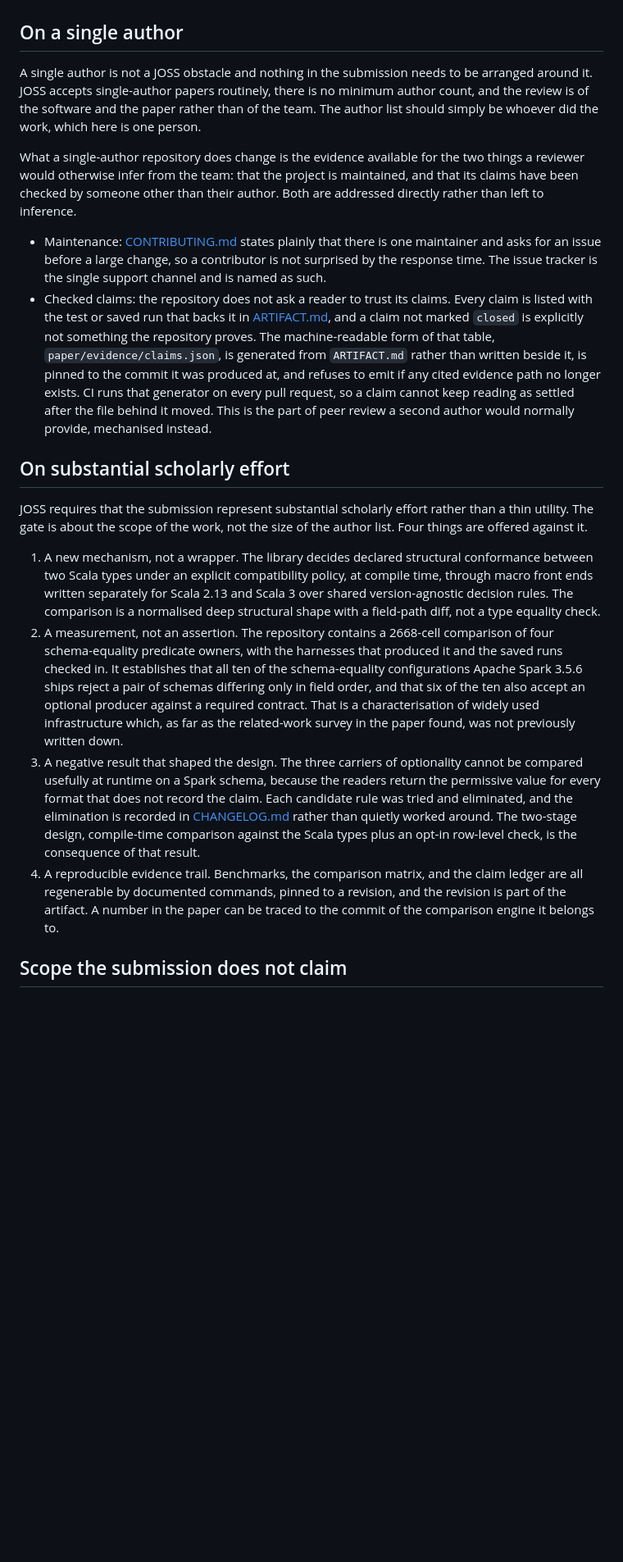
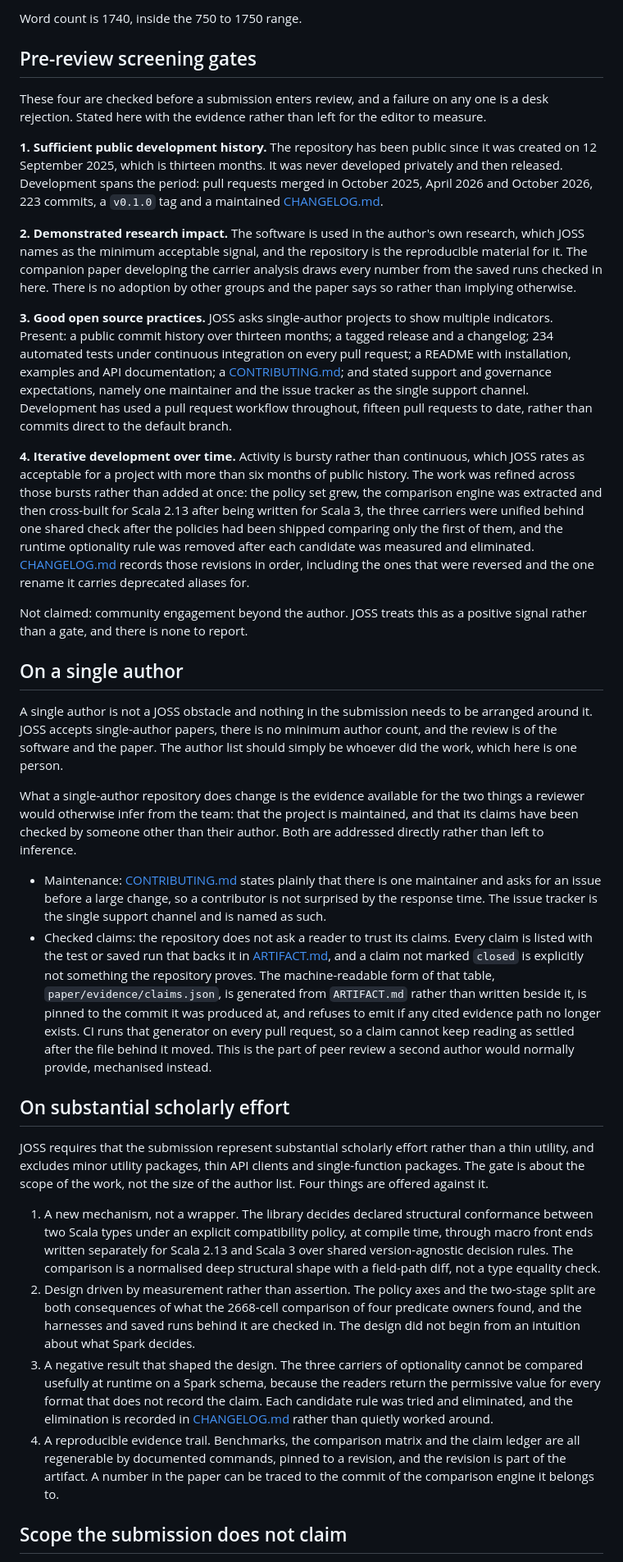
Before and after one commit to vim89/compile-time-data-contracts, a Markdown page: joss/SUBMISSION.md, the part around one of its changes. Shown at 82% size. Drawn GitHub-style; blank space fills up the shorter version.

Commit message:
docs: map the joss screening gates to evidence

```diff
--- a/joss/SUBMISSION.md
+++ b/joss/SUBMISSION.md
@@ -28,55 +44,90 @@ this file is the case for it.
+Word count is 1740, inside the 750 to 1750 range.
+
+## Pre-review screening gates
+
+These four are checked before a submission enters review, and a failure on any one is a desk
+rejection. Stated here with the evidence rather than left for the editor to measure.
+
+**1. Sufficient public development history.** The repository has been public since it was
+created on 12 September 2025, which is thirteen months. It was never developed privately and
+then released. Development spans the period: pull requests merged in October 2025, April 2026
+and October 2026, 223 commits, a `v0.1.0` tag and a maintained [CHANGELOG.md](../CHANGELOG.md).
+
+**2. Demonstrated research impact.** The software is used in the author's own research, which
+JOSS names as the minimum acceptable signal, and the repository is the reproducible material for
+it. The companion paper developing the carrier analysis draws every number from the saved runs
+checked in here. There is no adoption by other groups and the paper says so rather than
+implying otherwise.
+
+**3. Good open source practices.** JOSS asks single-author projects to show multiple indicators.
+Present: a public commit history over thirteen months; a tagged release and a changelog;
+234 automated tests under continuous integration on every pull request; a README with
+installation, examples and API documentation; a [CONTRIBUTING.md](../CONTRIBUTING.md); and
+stated support and governance expectations, namely one maintainer and the issue tracker as the
+single support channel. Development has used a pull request workflow throughout, fifteen pull
+requests to date, rather than commits direct to the default branch.
+
+**4. Iterative development over time.** Activity is bursty rather than continuous, which JOSS
+rates as acceptable for a project with more than six months of public history. The work was
+refined across those bursts rather than added at once: the policy set grew, the comparison
+engine was extracted and then cross-built for Scala 2.13 after being written for Scala 3, the
+three carriers were unified behind one shared check after the policies had been shipped
+comparing only the first of them, and the runtime optionality rule was removed after each
+candidate was measured and eliminated. [CHANGELOG.md](../CHANGELOG.md) records those revisions
+in order, including the ones that were reversed and the one rename it carries deprecated
+aliases for.
+
+Not claimed: community engagement beyond the author. JOSS treats this as a positive signal
+rather than a gate, and there is none to report.
 
 ## On a single author
 
 A single author is not a JOSS obstacle and nothing in the submission needs to be arranged
-around it. JOSS accepts single-author papers routinely, there is no minimum author count, and
-the review is of the software and the paper rather than of the team. The author list should
-simply be whoever did the work, which here is one person.
+around it. JOSS accepts single-author papers, there is no minimum author count, and the review
+is of the software and the paper. The author list should simply be whoever did the work, which
+here is one person.
 
 What a single-author repository does change is the evidence available for the two things a
 reviewer would otherwise infer from the team: that the project is maintained, and that its
-claims have been checked by someone other than their author. Both are addressed directly
-rather than left to inference.
+claims have been checked by someone other than their author. Both are addressed directly rather
+than left to inference.
 
 - Maintenance: [CONTRIBUTING.md](../CONTRIBUTING.md) states plainly that there is one
   maintainer and asks for an issue before a large change, so a contributor is not surprised by
   the response time. The issue tracker is the single support channel and is named as such.
 - Checked claims: the repository does not ask a reader to trust its claims. Every claim is
-  listed with the test or saved run that backs it in [ARTIFACT.md](../ARTIFACT.md), and a
-  claim not marked `closed` is explicitly not something the repository proves. The
-  machine-readable form of that table, `paper/evidence/claims.json`, is generated from
-  `ARTIFACT.md` rather than written beside it, is pinned to the commit it was produced at, and
-  refuses to emit if any cited evidence path no longer exists. CI runs that generator on every
-  pull request, so a claim cannot keep reading as settled after the file behind it moved. This
-  is the part of peer review a second author would normally provide, mechanised instead.
+  listed with the test or saved run that backs it in [ARTIFACT.md](../ARTIFACT.md), and a claim
+  not marked `closed` is explicitly not something the repository proves. The machine-readable
+  form of that table, `paper/evidence/claims.json`, is generated from `ARTIFACT.md` rather than
+  written beside it, is pinned to the commit it was produced at, and refuses to emit if any
+  cited evidence path no longer exists. CI runs that generator on every pull request, so a claim
+  cannot keep reading as settled after the file behind it moved. This is the part of peer review
+  a second author would normally provide, mechanised instead.
 
 ## On substantial scholarly effort
 
 JOSS requires that the submission represent substantial scholarly effort rather than a thin
-utility. The gate is about the scope of the work, not the size of the author list. Four things
-are offered against it.
+utility, and excludes minor utility packages, thin API clients and single-function packages. The
+gate is about the scope of the work, not the size of the author list. Four things are offered
+against it.
 
-1. A new mechanism, not a wrapper. The library decides declared structural conformance
-   between two Scala types under an explicit compatibility policy, at compile time, through
-   macro front ends written separately for Scala 2.13 and Scala 3 over shared version-agnostic
-   decision rules. The comparison is a normalised deep structural shape with a field-path diff,
-   not a type equality check.
-2. A measurement, not an assertion. The repository contains a 2668-cell comparison of four
-   schema-equality predicate owners, with the harnesses that produced it and the saved runs
-   checked in. It establishes that all ten of the schema-equality configurations Apache Spark
-   3.5.6 ships reject a pair of schemas differing only in field order, and that six of the ten
-   also accept an optional producer against a required contract. That is a characterisation of
-   widely used infrastructure which, as far as the related-work survey in the paper found, was
-   not previously written down.
+1. A new mechanism, not a wrapper. The library decides declared structural conformance between
+   two Scala types under an explicit compatibility policy, at compile time, through macro front
+   ends written separately for Scala 2.13 and Scala 3 over shared version-agnostic decision
+   rules. The comparison is a normalised deep structural shape with a field-path diff, not a
+   type equality check.
+2. Design driven by measurement rather than assertion. The policy axes and the two-stage split
+   are both consequences of what the 2668-cell comparison of four predicate owners found, and
+   the harnesses and saved runs behind it are checked in. The design did not begin from an
+   intuition about what Spark decides.
 3. A negative result that shaped the design. The three carriers of optionality cannot be
    compared usefully at runtime on a Spark schema, because the readers return the permissive
    value for every format that does not record the claim. Each candidate rule was tried and
    eliminated, and the elimination is recorded in [CHANGELOG.md](../CHANGELOG.md) rather than
-   quietly worked around. The two-stage design, compile-time comparison against the Scala
-   types plus an opt-in row-level check, is the consequence of that result.
-4. A reproducible evidence trail. Benchmarks, the comparison matrix, and the claim ledger are
-   all regenerable by documented commands, pinned to a revision, and the revision is part of
-   the artifact. A number in the paper can be traced to the commit of the comparison engine it
+   quietly worked around.
+4. A reproducible evidence trail. Benchmarks, the comparison matrix and the claim ledger are all
+   regenerable by documented commands, pinned to a revision, and the revision is part of the
+   artifact. A number in the paper can be traced to the commit of the comparison engine it
    belongs to.
 
 ## Scope the submission does not claim
```
Also changed, not shown: other parts of joss/SUBMISSION.md (+28 -11 lines).
